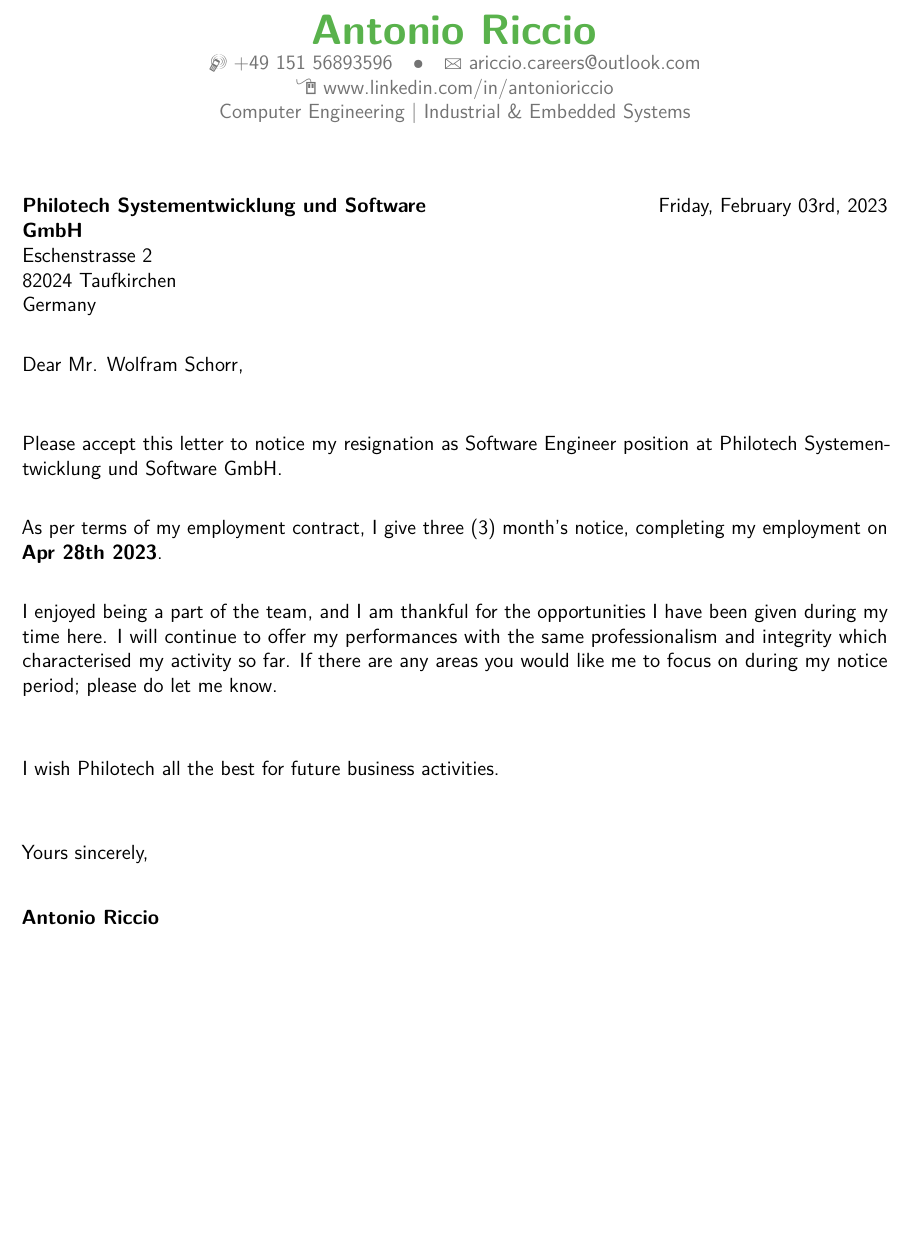
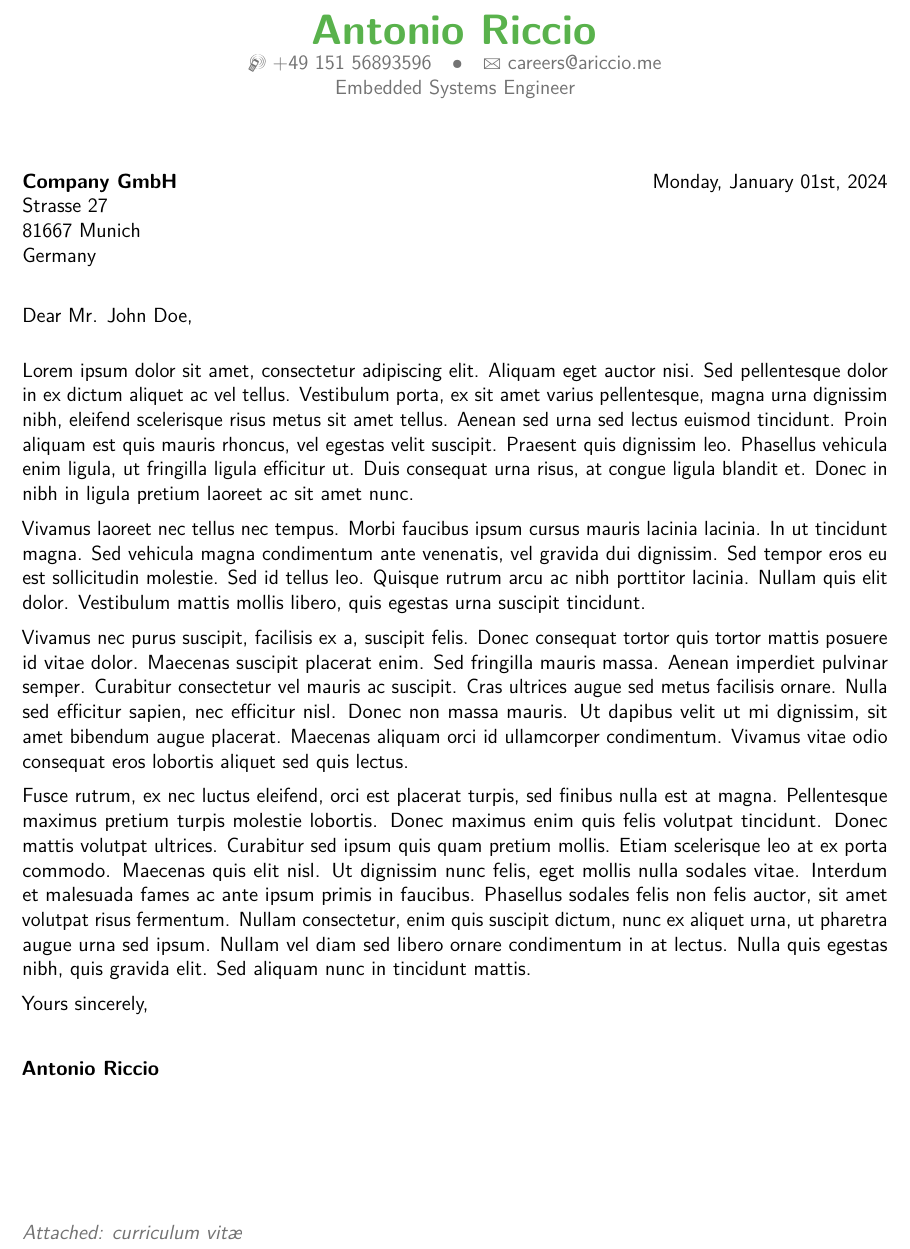
Before and after one commit to artic92/cover_letter, a LaTeX CV (main.tex): part of the page, cut so that both start at the same text, the shorter picture padded with empty space. Compiled offline with pdfLaTeX.

Commit message:
update template

```diff
--- a/main.tex
+++ b/main.tex
@@ -4,84 +4,59 @@
 % conditions of the LaTeX Project Public License version 1.3c,
 % available at http://www.latex-project.org/lppl/.
 
-\documentclass[12pt,a4paper,sans]{moderncv}                                                     % font size ('10pt', '11pt' and '12pt')
-                                                                                                    % paper size ('a4paper', 'letterpaper', 'a5paper', 'legalpaper', 'executivepaper' and 'landscape')
-                                                                                                    % font family ('sans' and 'roman')
-\usepackage[utf8]{inputenc}                                                                     % character encoding: if you are not using xelatex ou lualatex, replace by the encoding you are using
-\usepackage{ragged2e}                                                                           % justifying text
-\usepackage[scale=0.85]{geometry}                                                               % adjust the page margins
+\documentclass[12pt,a4paper,sans]{moderncv} % font size ('10pt', '11pt' and '12pt')
+                                            % paper size ('a4paper', 'letterpaper', 'a5paper', 'legalpaper', 'executivepaper' and 'landscape')
+                                            % font family ('sans' and 'roman')
+\usepackage[utf8]{inputenc}                 % character encoding: if you are not using xelatex ou lualatex, replace by the encoding you are using
+\usepackage{ragged2e}                       % justifying text
+\usepackage[scale=0.85]{geometry}           % adjust the page margins
 
-%----------------------------------------------------------------------------------
-% bibliography
-%----------------------------------------------------------------------------------
-%\makeatletter
-%\renewcommand*{\bibliographyitemlabel}{\@biblabel{\arabic{enumiv}}}                            % to show numerical labels in the bibliography (default is to show no labels);
-                                                                                                %  only useful if you make citations in your resume
-%\makeatother
-%\renewcommand*{\bibliographyitemlabel}{[\arabic{enumiv}]}                                      % CONSIDER REPLACING THE ABOVE BY THIS
-
-%\usepackage{multibib}
-%\newcites{book,misc}{{Books},{Others}}                                                         % bibliography with multiple entries
 
 %----------------------------------------------------------------------------------
 % layout configuration
 %----------------------------------------------------------------------------------
-\moderncvstyle{banking}                                                                         % style options are 'casual' (default), 'classic', 'oldstyle' and 'banking'
-\moderncvcolor{green}                                                                           % color options 'blue' (default), 'orange', 'green', 'red', 'purple', 'grey' and 'black'
-%\renewcommand{\familydefault}{\sfdefault}                                                      % to set the default font; use '\sfdefault' for the default sans serif font, '\rmdefault' for the default roman one, or any tex font name
-\nopagenumbers{}                                                                                % uncomment to suppress automatic page numbering for CVs longer than one page
-
-%\setlength{\hintscolumnwidth}{3cm}                                                             % if you want to change the width of the column with the dates
-%\setlength{\makecvtitlenamewidth}{10cm}                                                        % for the 'classic' style, if you want to force the width allocated to your name and avoid line breaks.
-                                                                                                    % be careful though, the length is normally calculated to avoid any overlap with your personal info;
-                                                                                                    % use this at your own typographical risks...
+\moderncvstyle{banking}  % style options are 'casual' (default), 'classic', 'oldstyle' and 'banking'
+\moderncvcolor{green}    % color options 'blue' (default), 'orange', 'green', 'red', 'purple', 'grey' and 'black'
+%\renewcommand{\familydefault}{\sfdefault}  % to set the default font; use '\sfdefault' for the default sans serif font, '\rmdefault' for the default roman one, or any tex font name
+\nopagenumbers{}                            % uncomment to suppress automatic page numbering for CVs longer than one page
+%\setlength{\hintscolumnwidth}{3cm}         % if you want to change the width of the column with the dates
+%\setlength{\makecvtitlenamewidth}{10cm}    % for the 'classic' style, if you want to force the width allocated to your name and avoid line breaks.
+                                            % be careful though, the length is normally calculated to avoid any overlap with your personal info;
+                                            % use this at your own typographical risks...
 
 %----------------------------------------------------------------------------------
 % personal data
 %----------------------------------------------------------------------------------
 \name{Antonio}{Riccio}
-%\title{Young Graduate Trainee Application \#8572}                                               % optional, remove / comment the line if not wanted
-%\address{\textbf{Young Graduate Trainee Application}}{\textbf{Req. ID 8572}}{\textbf{ESTEC}}    % optional, remove / comment the line if not wanted; the "postcode city" and and "country" arguments can be omitted or provided empty
+%\title{Young Graduate Trainee Application \#8572}
+%\address{\textbf{Young Graduate Trainee Application}}{\textbf{Req. ID 8572}}{\textbf{ESTEC}}
 \phone[mobile]{+49~151~56893596}
-% \phone[mobile]{+44~7724~799572}                                                                 % optional, remove / comment the line if not wanted
-%\phone[fixed]{+39~(081)~5435406}                                                                 % optional, remove / comment the line if not wanted
-%\phone[fax]{+39~(081)~5435406}                                                                   % optional, remove / comment the line if not wanted
-% \email{antonio.riccio.27+work@gmail.com}                                                        % optional, remove / comment the line if not wanted
-\email{ariccio.careers@outlook.com}                                                             % optional, remove / comment the line if not wanted
-\homepage{www.linkedin.com/in/antonioriccio}                                                    % optional, remove / comment the line if not wanted
-\extrainfo{Computer Engineering | Industrial \& Embedded Systems}                               % optional, remove / comment the line if not wanted
-\photo[64pt][0.4pt]{picture}                                                                    % optional, remove / comment the line if not wanted;
-                                                                                                    % 64pt is the height the picture must be resized to
-                                                                                                    % 0.4pt is the thickness of the frame around it (put it to 0pt for no frame)
-                                                                                                    % picture is the name of the picture file
-\quote{Some quote}                                                                              % optional, remove / comment the line if not wanted
+\email{careers@ariccio.me}
+% \homepage{www.linkedin.com/in/antonioriccio}
+\extrainfo{Embedded Systems Engineer}
 
 %----------------------------------------------------------------------------------
 % letter
 %----------------------------------------------------------------------------------
+\recipient{Company GmbH}{Strasse 27\\81667 Munich\\Germany}
+\date{Monday, January 01st, 2024}
+\opening{Dear Mr. John Doe,}
+\enclosure[Attached]{curriculum vit\ae{}}
+% use an optional argument to use a string other than "Enclosure", or redefine \enclname
+\closing{Yours sincerely,}
+
 \begin{document}
-\recipient{Philotech Systementwicklung und Software GmbH}{Eschenstrasse 2\\82024 Taufkirchen\\Germany}
-\date{Friday, February 03rd, 2023}
-\opening{Dear Mr. Wolfram Schorr,}
-%\enclosure[Attached]{curriculum vit\ae{}}                                                       % use an optional argument to use a string other than "Enclosure", or redefine \enclname
-\closing{Yours sincerely,}
 \makelettertitle
+
 \justifying
-\vspace{0,5 cm}
 
-Please accept this letter to notice my resignation as Software Engineer position at Philotech Systementwicklung und Software GmbH.
+Lorem ipsum dolor sit amet, consectetur adipiscing elit. Aliquam eget auctor nisi. Sed pellentesque dolor in ex dictum aliquet ac vel tellus. Vestibulum porta, ex sit amet varius pellentesque, magna urna dignissim nibh, eleifend scelerisque risus metus sit amet tellus. Aenean sed urna sed lectus euismod tincidunt. Proin aliquam est quis mauris rhoncus, vel egestas velit suscipit. Praesent quis dignissim leo. Phasellus vehicula enim ligula, ut fringilla ligula efficitur ut. Duis consequat urna risus, at congue ligula blandit et. Donec in nibh in ligula pretium laoreet ac sit amet nunc.
 
-\vspace{0,5 cm}
+Vivamus laoreet nec tellus nec tempus. Morbi faucibus ipsum cursus mauris lacinia lacinia. In ut tincidunt magna. Sed vehicula magna condimentum ante venenatis, vel gravida dui dignissim. Sed tempor eros eu est sollicitudin molestie. Sed id tellus leo. Quisque rutrum arcu ac nibh porttitor lacinia. Nullam quis elit dolor. Vestibulum mattis mollis libero, quis egestas urna suscipit tincidunt.
 
-As per terms of my employment contract, I give three (3) month’s notice, completing my employment on \textbf{Apr 28th 2023}.
+Vivamus nec purus suscipit, facilisis ex a, suscipit felis. Donec consequat tortor quis tortor mattis posuere id vitae dolor. Maecenas suscipit placerat enim. Sed fringilla mauris massa. Aenean imperdiet pulvinar semper. Curabitur consectetur vel mauris ac suscipit. Cras ultrices augue sed metus facilisis ornare. Nulla sed efficitur sapien, nec efficitur nisl. Donec non massa mauris. Ut dapibus velit ut mi dignissim, sit amet bibendum augue placerat. Maecenas aliquam orci id ullamcorper condimentum. Vivamus vitae odio consequat eros lobortis aliquet sed quis lectus.
 
-\vspace{0,5 cm}
+Fusce rutrum, ex nec luctus eleifend, orci est placerat turpis, sed finibus nulla est at magna. Pellentesque maximus pretium turpis molestie lobortis. Donec maximus enim quis felis volutpat tincidunt. Donec mattis volutpat ultrices. Curabitur sed ipsum quis quam pretium mollis. Etiam scelerisque leo at ex porta commodo. Maecenas quis elit nisl. Ut dignissim nunc felis, eget mollis nulla sodales vitae. Interdum et malesuada fames ac ante ipsum primis in faucibus. Phasellus sodales felis non felis auctor, sit amet volutpat risus fermentum. Nullam consectetur, enim quis suscipit dictum, nunc ex aliquet urna, ut pharetra augue urna sed ipsum. Nullam vel diam sed libero ornare condimentum in at lectus. Nulla quis egestas nibh, quis gravida elit. Sed aliquam nunc in tincidunt mattis.
 
-I enjoyed being a part of the team, and I am thankful for the opportunities I have been given during my time here. I will continue to offer my performances with the same professionalism and integrity which characterised my activity so far. If there are any areas you would like me to focus on during my notice period; please do let me know.
-\vspace{1 cm}
-
-I wish Philotech all the best for future business activities.
-
-\vspace{1 cm}
 \makeletterclosing
 \end{document}
```
